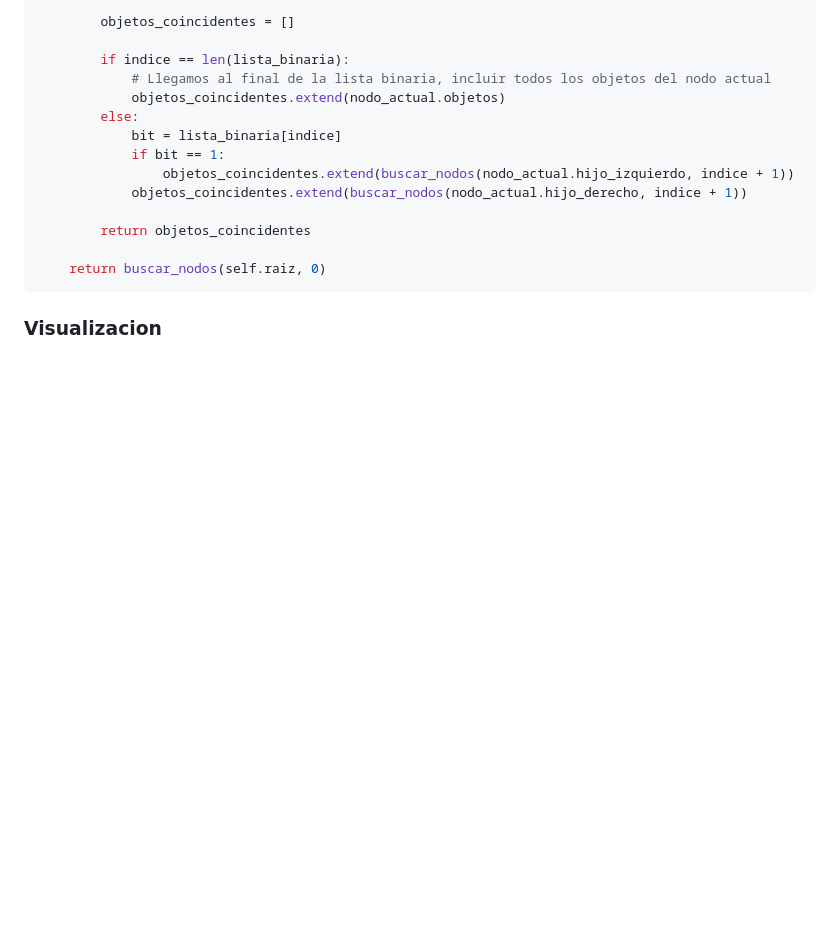
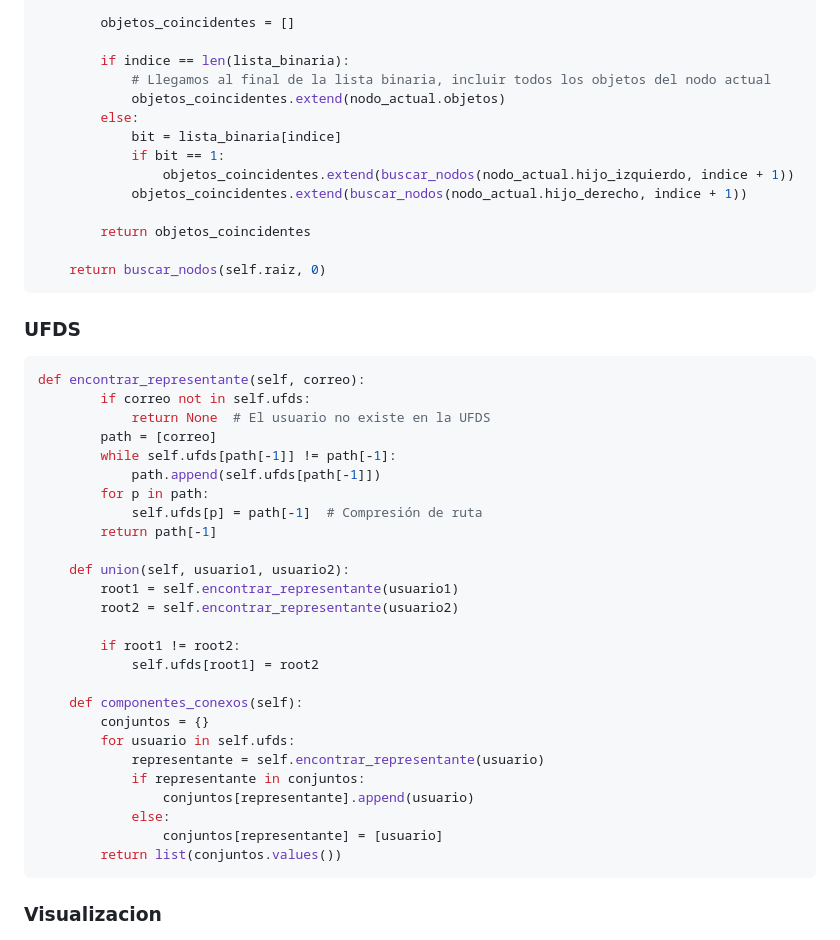
Before and after one commit to H4RRY73/tf-tp-algorithmic-complexity, a Markdown page: README.md, the part around the change. Rendered like a GitHub page; blank space fills up the shorter version.

Commit message:
Update README.md
adición de los algoritmos recientes

````diff
--- a/README.md
+++ b/README.md
@@ -181,6 +181,36 @@ def buscar_objetos_por_lista_binaria(self, lista_binaria):
 
     return buscar_nodos(self.raiz, 0)
 ```
+### UFDS
+
+```python
+def encontrar_representante(self, correo):
+        if correo not in self.ufds:
+            return None  # El usuario no existe en la UFDS
+        path = [correo]
+        while self.ufds[path[-1]] != path[-1]:
+            path.append(self.ufds[path[-1]])
+        for p in path:
+            self.ufds[p] = path[-1]  # Compresión de ruta
+        return path[-1]
+
+    def union(self, usuario1, usuario2):
+        root1 = self.encontrar_representante(usuario1)
+        root2 = self.encontrar_representante(usuario2)
+
+        if root1 != root2:
+            self.ufds[root1] = root2
+
+    def componentes_conexos(self):
+        conjuntos = {}
+        for usuario in self.ufds:
+            representante = self.encontrar_representante(usuario)
+            if representante in conjuntos:
+                conjuntos[representante].append(usuario)
+            else:
+                conjuntos[representante] = [usuario]
+        return list(conjuntos.values())
+```
 ### Visualizacion
 
  <a href="https://github.com/H4RRY73/tf-tp-algorithmic-complexity">
````
